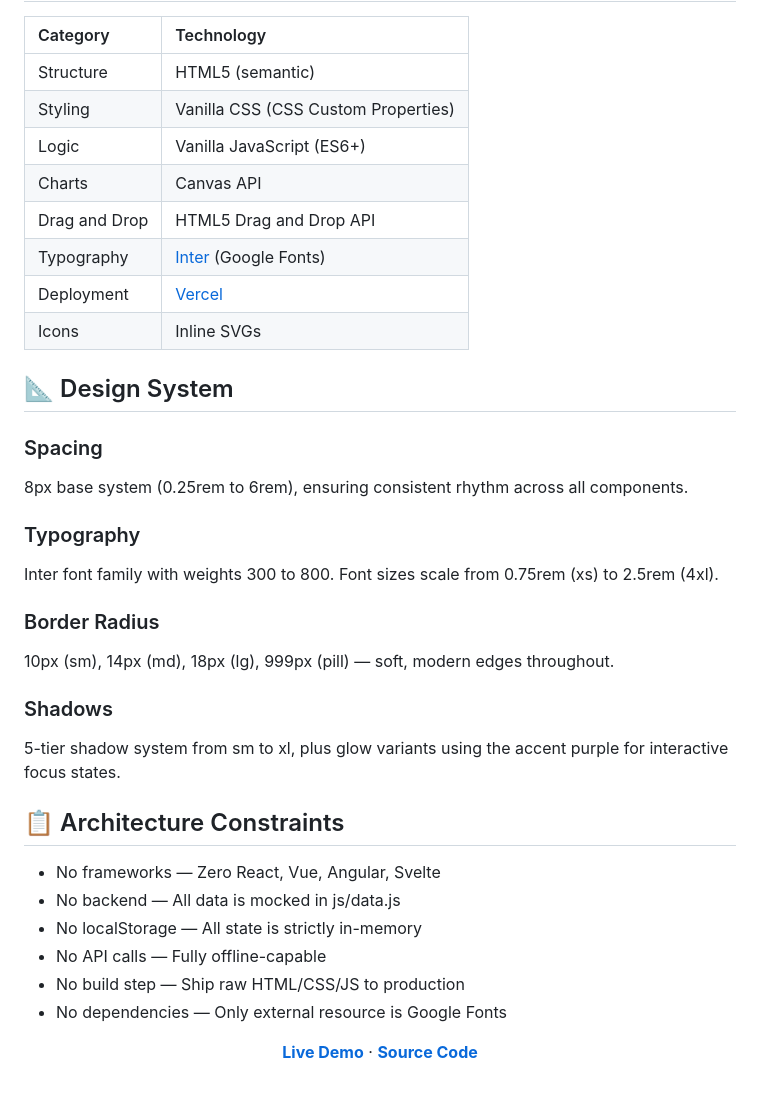
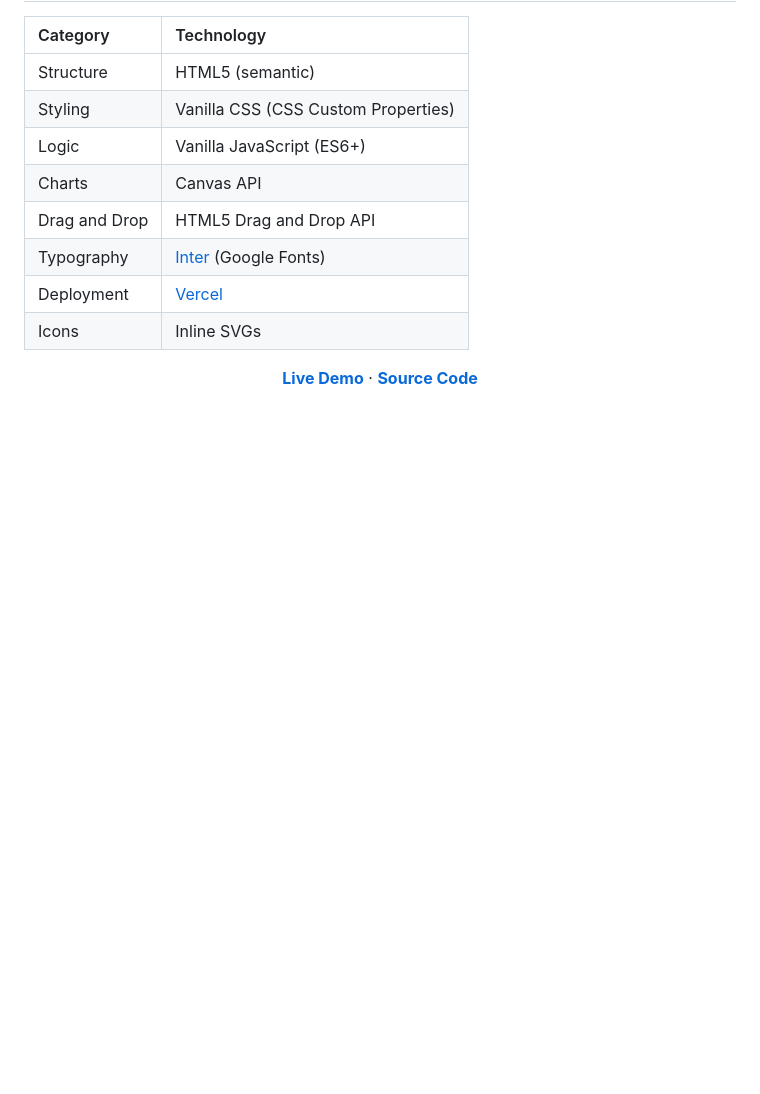
Before and after one commit to Aniroodh1234/Freelancer_workspace_UI, a Markdown page: README.md, the part around the change. Rendered like a GitHub page; blank space fills up the shorter version.

```diff
--- a/README.md
+++ b/README.md
@@ -170,29 +170,6 @@ npx -y vercel --prod
 | Deployment | [Vercel](https://vercel.com) |
 | Icons | Inline SVGs |
 
-## 📐 Design System
-
-### Spacing
-8px base system (0.25rem to 6rem), ensuring consistent rhythm across all components.
-
-### Typography
-Inter font family with weights 300 to 800. Font sizes scale from 0.75rem (xs) to 2.5rem (4xl).
-
-### Border Radius
-10px (sm), 14px (md), 18px (lg), 999px (pill) — soft, modern edges throughout.
-
-### Shadows
-5-tier shadow system from sm to xl, plus glow variants using the accent purple for interactive focus states.
-
-## 📋 Architecture Constraints
-
-- No frameworks — Zero React, Vue, Angular, Svelte
-- No backend — All data is mocked in js/data.js
-- No localStorage — All state is strictly in-memory
-- No API calls — Fully offline-capable
-- No build step — Ship raw HTML/CSS/JS to production
-- No dependencies — Only external resource is Google Fonts
-
 <div align="center">
 
 **[Live Demo](https://freelancer-workspace-ui.vercel.app/)** · **[Source Code](https://github.com/Aniroodh1234/Freelancer_workspace_UI)**
```
